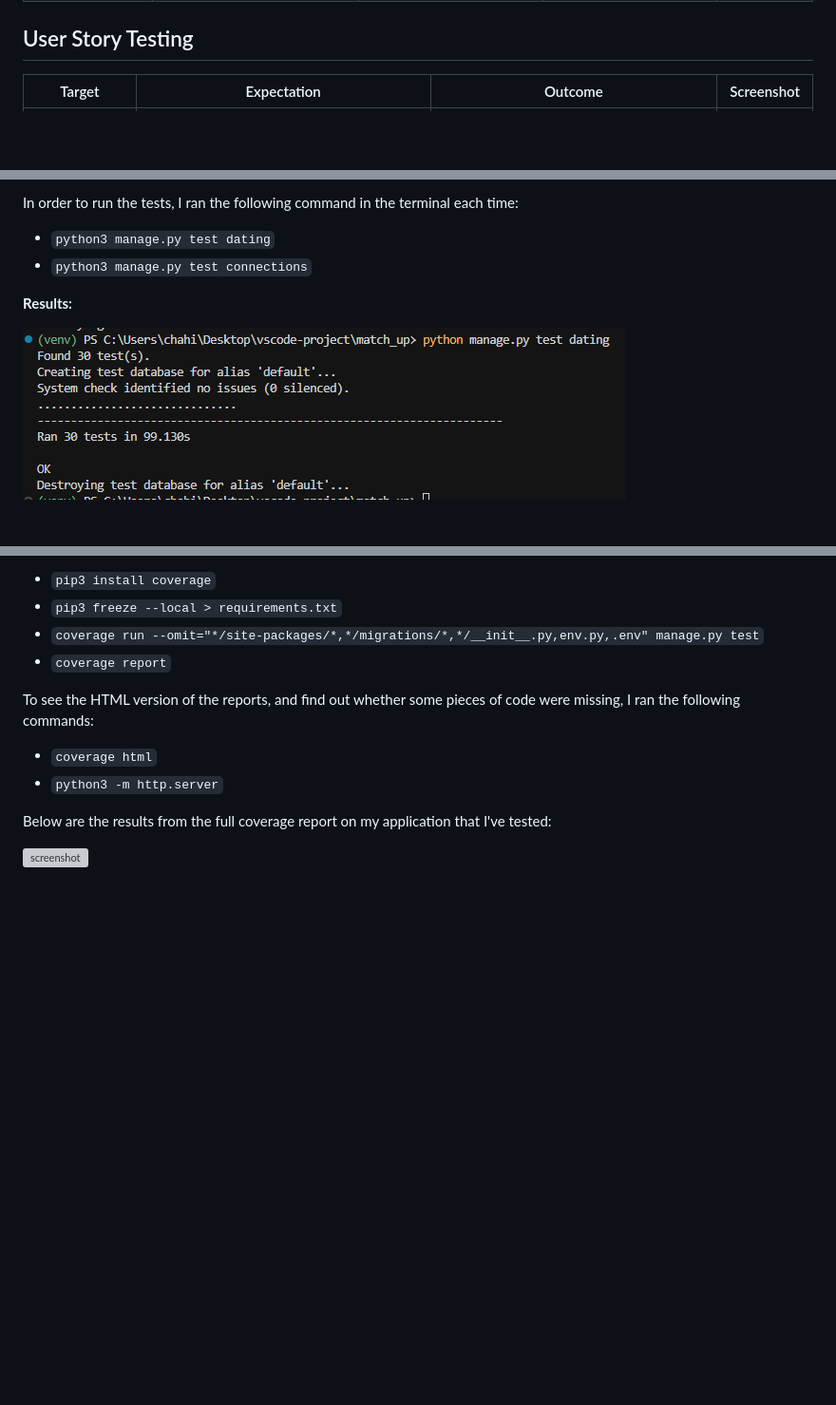
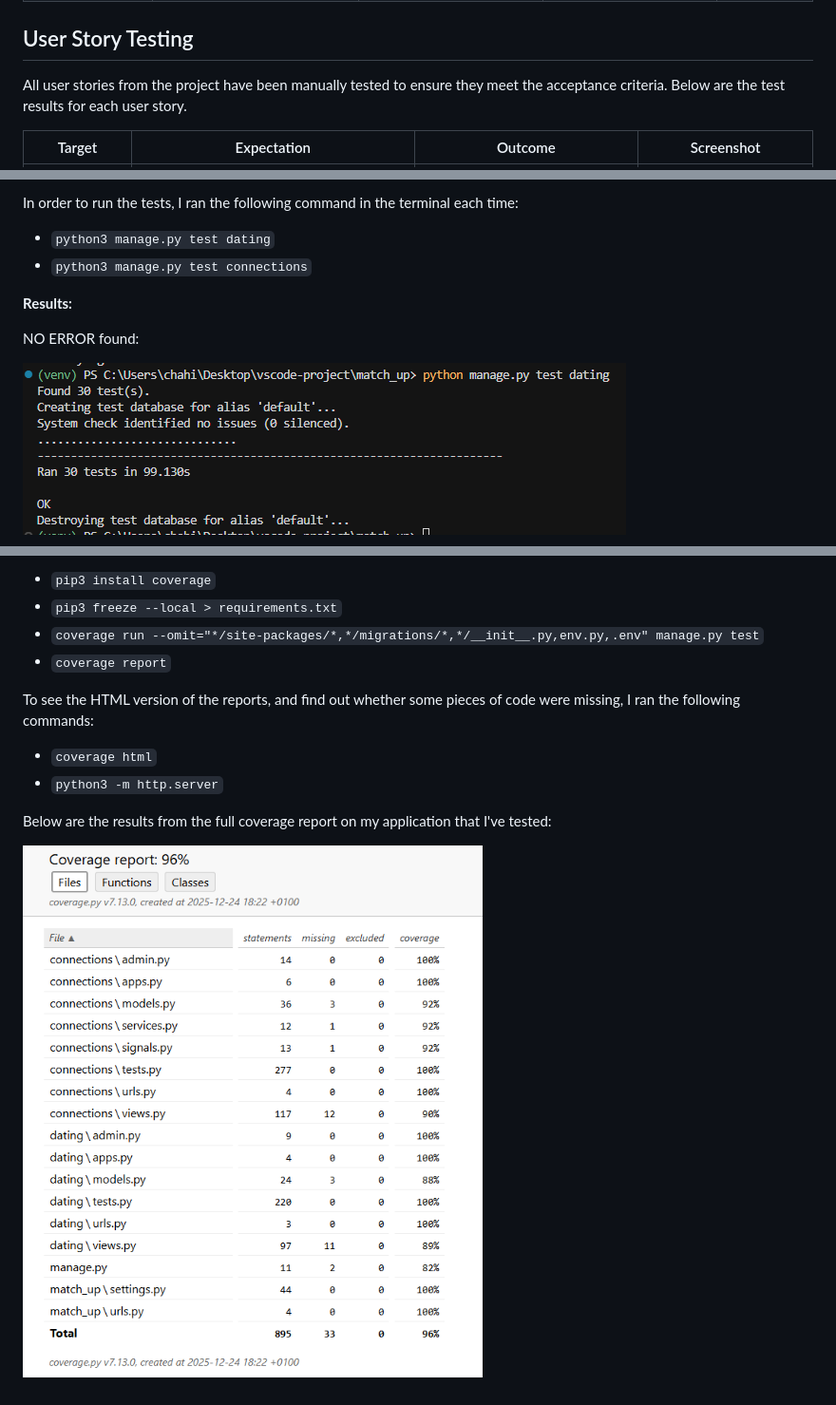
Before and after one commit to Scaphix/match_up, a Markdown page: TESTING.md, 3 parts joined by grey strips. Shown: that part at 95% size. Rendered like a GitHub page; pictures changed too: documentation/coverage-report.png (added); blank space fills up the shorter version; grey boxes are pictures that could not be loaded.

Commit message:
Update .gitignore to include coverage files, modify TESTING.md for user story testing, and update coverage report image.

```diff
--- a/TESTING.md
+++ b/TESTING.md
@@ -117,6 +117,7 @@ Defensive programming was manually tested with the below user acceptance testing
 
 ## User Story Testing
 
+All user stories from the project have been manually tested to ensure they meet the acceptance criteria. Below are the test results for each user story.
 
 | Target | Expectation | Outcome | Screenshot |
 | --- | --- | --- | --- |
@@ -232,7 +227,11 @@ In order to run the tests, I ran the following command in the terminal each time
 
 **Results:**
 
+NO ERROR found:
+
 ![Test Results Screenshot](documentation/dating-test.png)
+
+
 ![Test Results Screenshot](documentation/connections-test.png)
 
 
@@ -250,4 +249,4 @@ To see the HTML version of the reports, and find out whether some pieces of code
 
 Below are the results from the full coverage report on my application that I've tested:
 
-![screenshot](documentation/automation/html-coverage.png)
+![screenshot](documentation/coverage-report.png)
```
Also changed, not shown: other parts of TESTING.md (+14 -20 lines), 2 other files.
